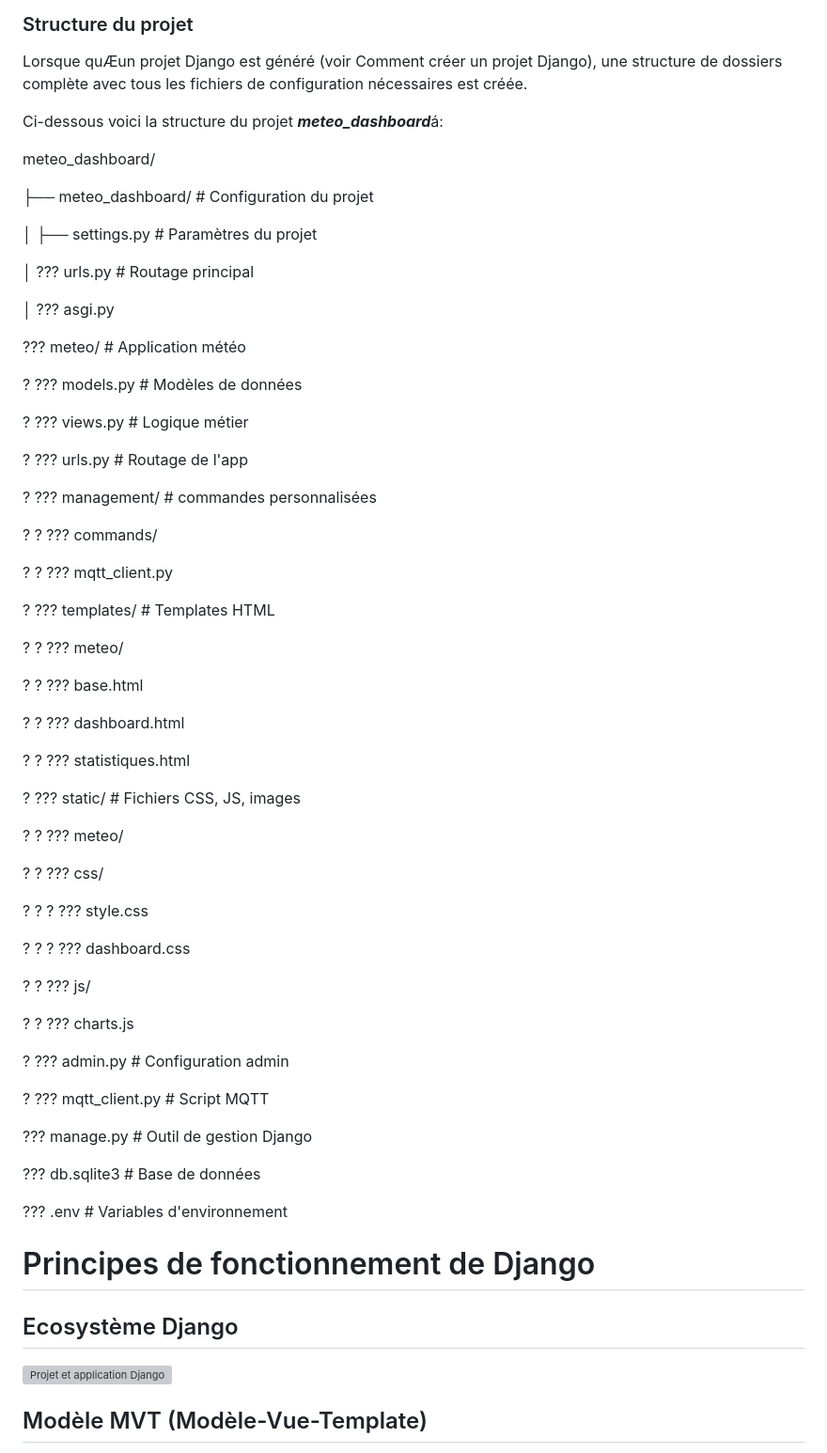
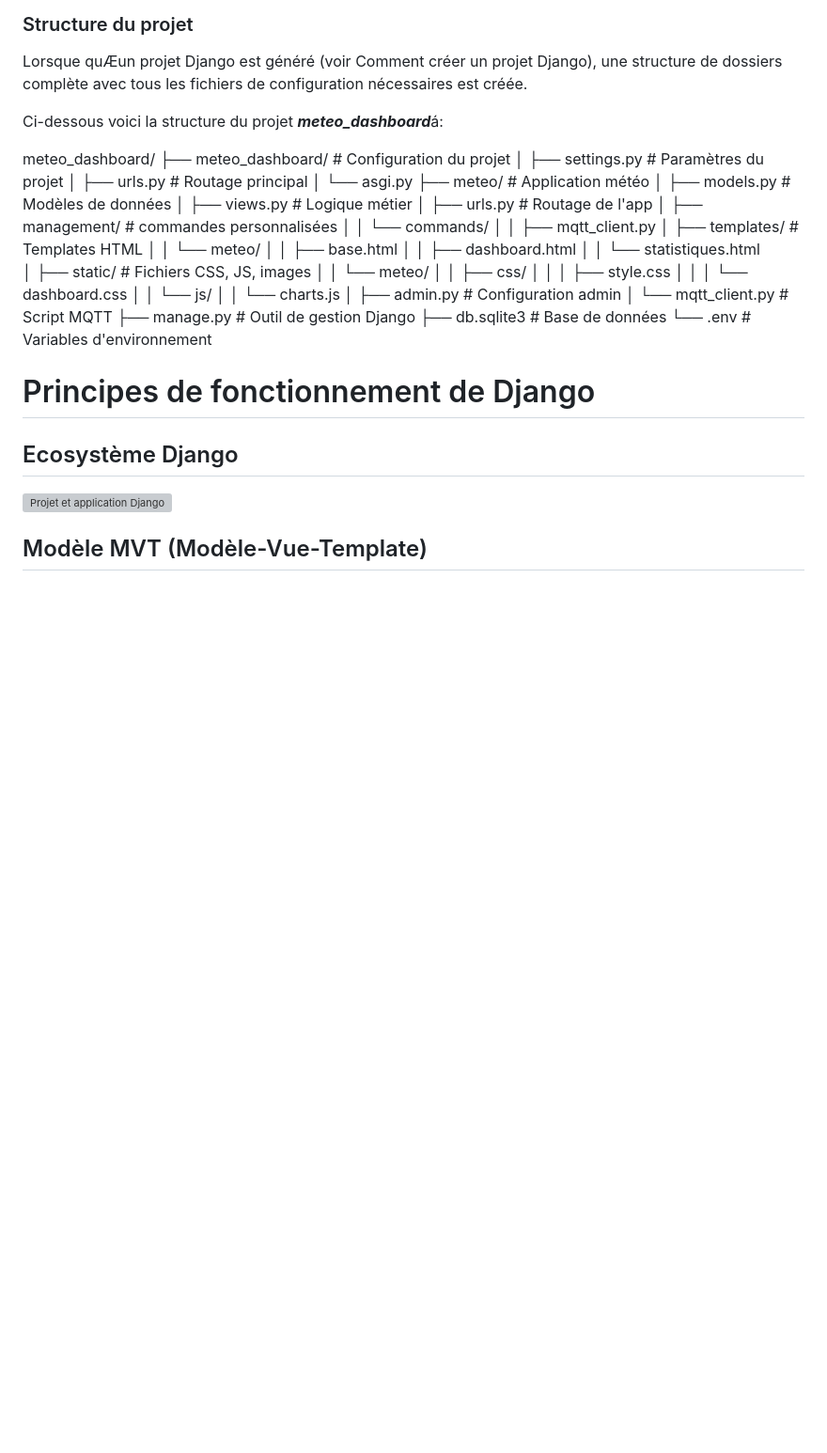
Before and after one commit to a-bulcke/django-meteo, a Markdown page: README.md, the part around the change. Shown at 94% size. Rendered like a GitHub page; blank space fills up the shorter version; grey boxes are pictures that could not be loaded.

Commit message:
Revise project structure in README.md
Updated the project structure section to reflect the correct file hierarchy and removed outdated entries.

```diff
--- a/README.md
+++ b/README.md
@@ -70,63 +70,36 @@ Lorsque quÆun projet Django est généré (voir Comment créer un projet Django
 
 Ci-dessous voici la structure du projet ***meteo\_dashboard***á:
 
-meteo\_dashboard/
+meteo_dashboard/
+├── meteo_dashboard/		# Configuration du projet
+│   ├── settings.py			# Paramètres du projet
+│   ├── urls.py			# Routage principal
+│   └── asgi.py
+├── meteo/			# Application météo
+│   ├── models.py			# Modèles de données
+│   ├── views.py			# Logique métier
+│   ├── urls.py			# Routage de l'app
+│   ├── management/			# commandes personnalisées
+│   │   └── commands/
+│   │       ├── mqtt_client.py
+│   ├── templates/			# Templates HTML
+│   │   └── meteo/
+│   │       ├── base.html
+│   │       ├── dashboard.html
+│   │       └── statistiques.html
+│   ├── static/			# Fichiers CSS, JS, images
+│   │   └── meteo/
+│   │       ├── css/
+│   │       │   ├── style.css
+│   │       │   └── dashboard.css
+│   │       └── js/
+│   │           └── charts.js
+│   ├── admin.py			# Configuration admin
+│   └── mqtt_client.py		# Script MQTT
+├── manage.py			# Outil de gestion Django
+├── db.sqlite3			# Base de données
+└── .env				# Variables d'environnement
 
-├── meteo\_dashboard/ # Configuration du projet
-
-│ ├── settings.py # Paramètres du projet
-
-│ ??? urls.py # Routage principal
-
-│ ??? asgi.py
-
-??? meteo/ # Application météo
-
-? ??? models.py # Modèles de données
-
-? ??? views.py # Logique métier
-
-? ??? urls.py # Routage de l'app
-
-? ??? management/ # commandes personnalisées
-
-? ? ??? commands/
-
-? ? ??? mqtt\_client.py
-
-? ??? templates/ # Templates HTML
-
-? ? ??? meteo/
-
-? ? ??? base.html
-
-? ? ??? dashboard.html
-
-? ? ??? statistiques.html
-
-? ??? static/ # Fichiers CSS, JS, images
-
-? ? ??? meteo/
-
-? ? ??? css/
-
-? ? ? ??? style.css
-
-? ? ? ??? dashboard.css
-
-? ? ??? js/
-
-? ? ??? charts.js
-
-? ??? admin.py # Configuration admin
-
-? ??? mqtt\_client.py # Script MQTT
-
-??? manage.py # Outil de gestion Django
-
-??? db.sqlite3 # Base de données
-
-??? .env # Variables d'environnement
 
 # Principes de fonctionnement de Django
 
```
